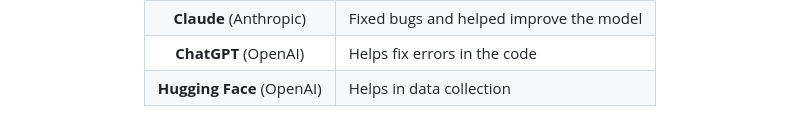
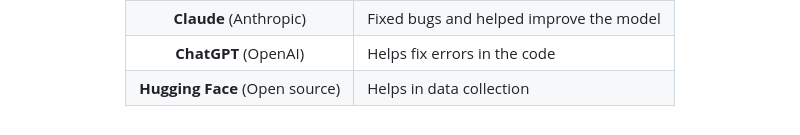
Before and after one commit to Koe458-ui/oredlab, a Markdown page: README.md, the part around the change. Drawn GitHub-style.

```diff
--- a/README.md
+++ b/README.md
@@ -249,7 +249,7 @@ See the ""LICENSE"" (LICENSE) file for the complete license terms.
     <td>Helps fix errors in the code</td>
   </tr>
   <tr>
-    <td align="center"><b>Hugging Face</b> (OpenAI)</td>
+    <td align="center"><b>Hugging Face</b> (Open source)</td>
     <td>Helps in data collection</td>
   </tr>
 </table>
```
